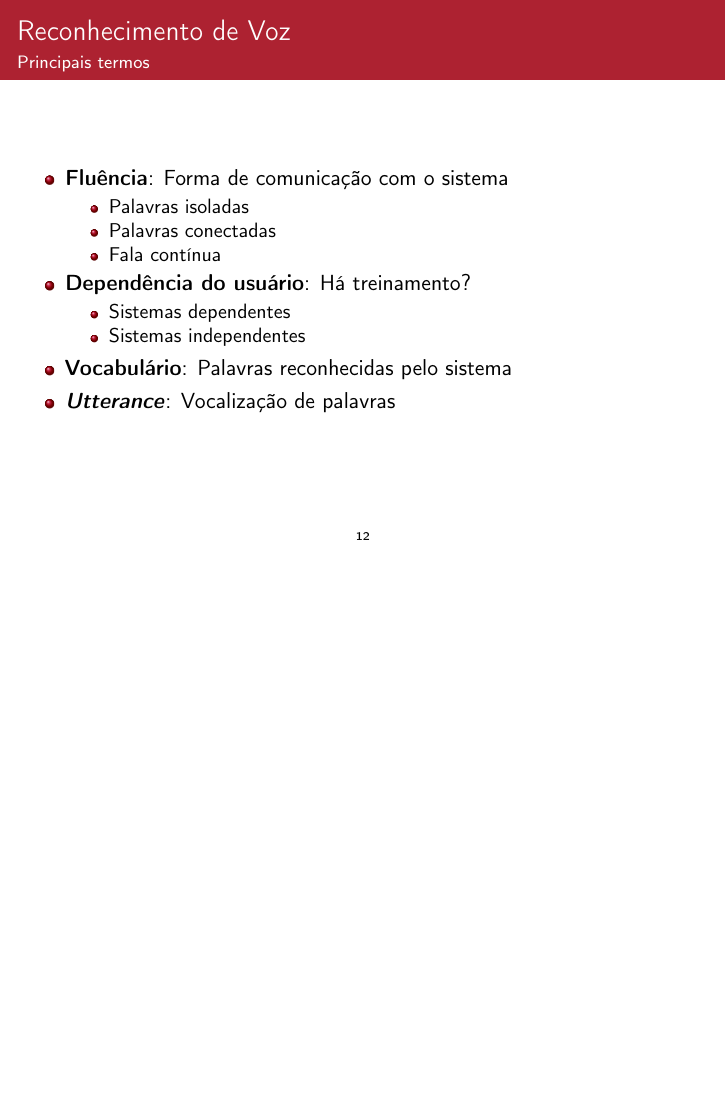
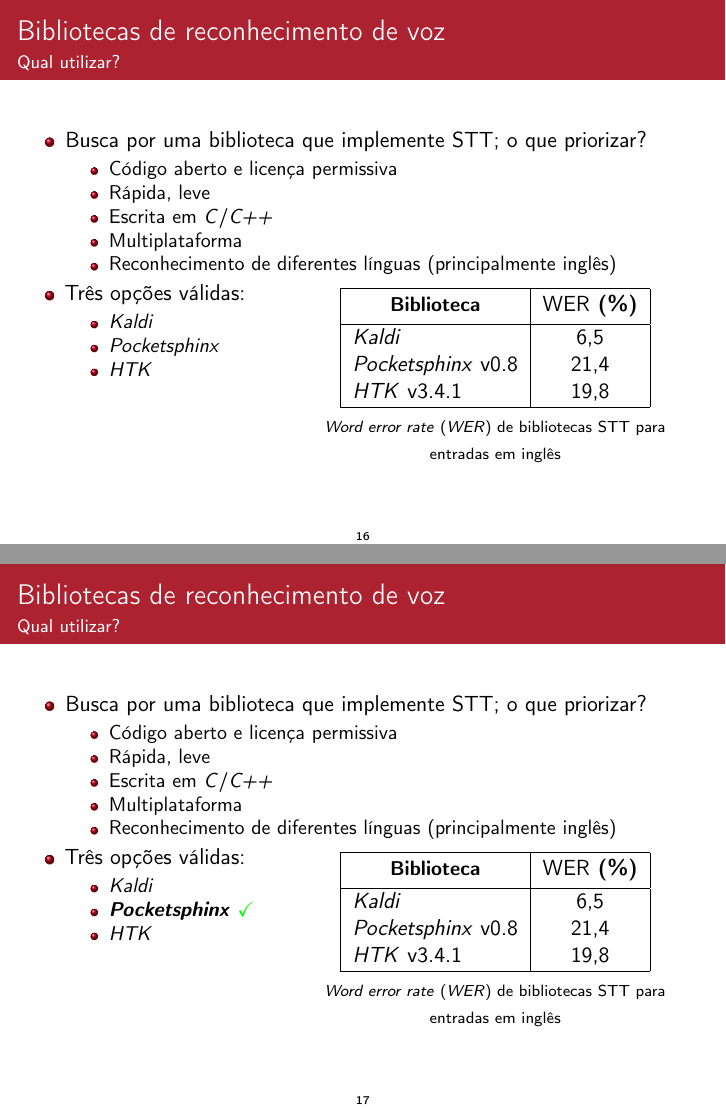
Before and after one commit to SamuraiSigma/mac0499, LaTeX slides (slides/tex/main.tex, which reads slides/tex/speech-libs.tex): page 13 of 14 before the commit and pages 17 and 18 of 19 after it, the two joined at a grey line, the shorter picture padded with empty space. Compiled offline with pdfLaTeX.

Commit message:
Add slides for STT library selection

```diff
--- /dev/null
+++ b/slides/tex/speech-libs.tex
@@ -0,0 +1,51 @@
+\begin{frame}{Bibliotecas de reconhecimento de voz}{Qual utilizar?}
+
+\begin{itemize}
+\item Busca por uma biblioteca que implemente STT; o que priorizar?
+
+\uncover<2->{
+\addtocounter{framenumber}{-1}
+\begin{itemize}
+  \item Código aberto e licença permissiva
+  \item Rápida, leve
+  \item Escrita em \textit{C}/\textit{C++}
+  \item Multiplataforma
+  \item Reconhecimento de diferentes línguas (principalmente inglês)
+\end{itemize}
+}
+
+\item<3-> Três opções válidas:
+\begin{itemize}
+  \item \textit{Kaldi}
+  \item \only<3-4>{\textit{Pocketsphinx}}
+  \only<5>{\textbf{\textit{Pocketsphinx}}} \uncover<5->{{\color{green}\checkmark}}
+  \item \textit{HTK}
+\end{itemize}
+\end{itemize}
+
+\begin{columns}[t]
+
+\begin{column}{0.3\textwidth}
+\end{column}
+
+\begin{column}{0.5\textwidth}
+  \vspace*{-2.5cm}
+  \uncover<4->{
+    \begin{table}
+    \centering
+    \begin{tabular}{|l|c|}
+    \hline\small
+    \thead{\textbf{Biblioteca}} & \textbf{$\mathbf{WER}$ (\%)}\\ \hline
+    \textit{Kaldi}             &  6,5\\
+    \textit{Pocketsphinx} v0.8 & 21,4\\
+    \textit{HTK} v3.4.1        & 19,8\\ \hline
+    \end{tabular}
+
+    \vspace{0.2cm}
+    {\scriptsize\textit{Word error rate} ($WER$) de bibliotecas STT para entradas em inglês}
+    \end{table}
+  }
+\end{column}
+
+\end{columns}
+\end{frame}
```
Also changed, not shown: slides/tex/main.tex (+1 -0 lines), slides/Slides.pdf.
